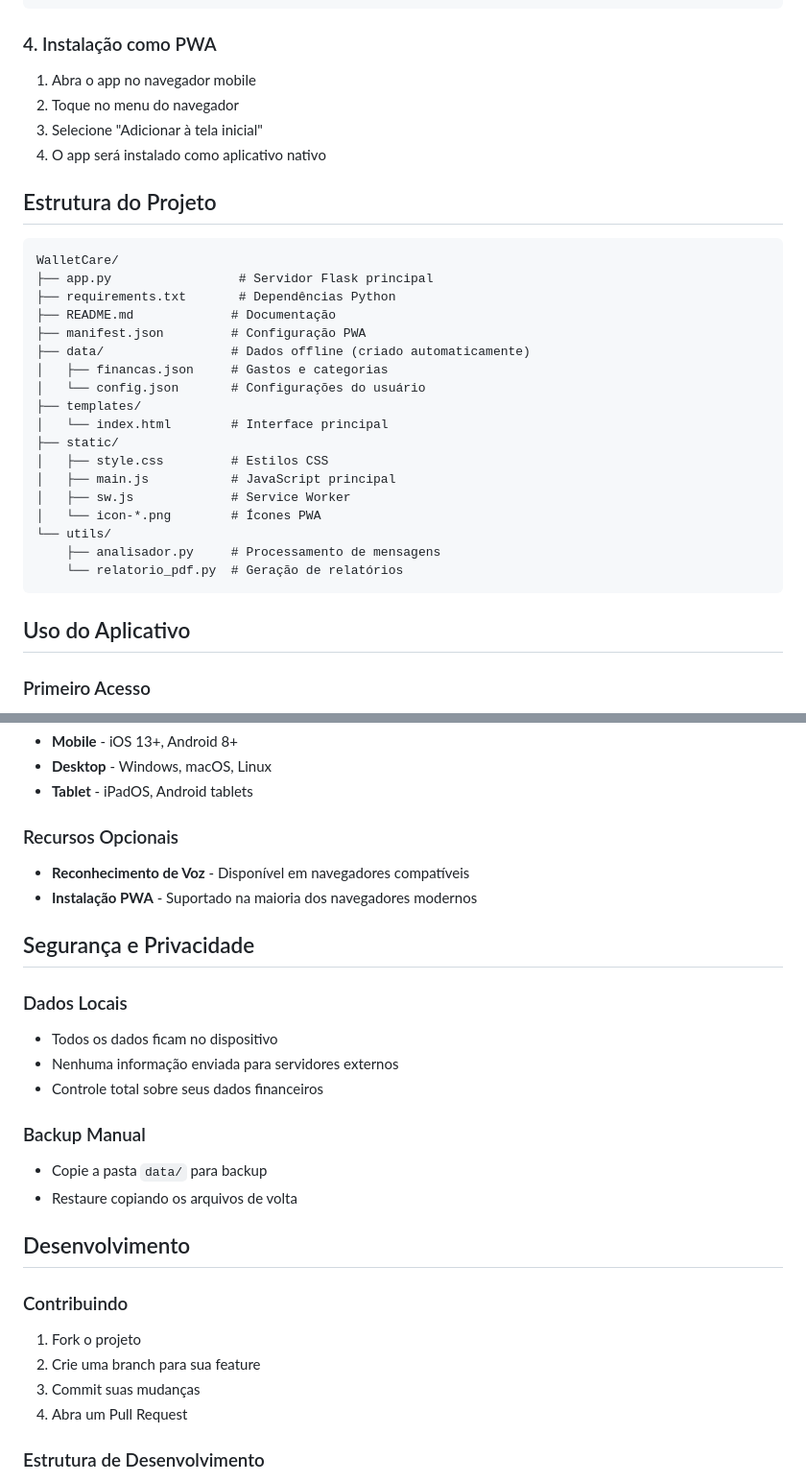
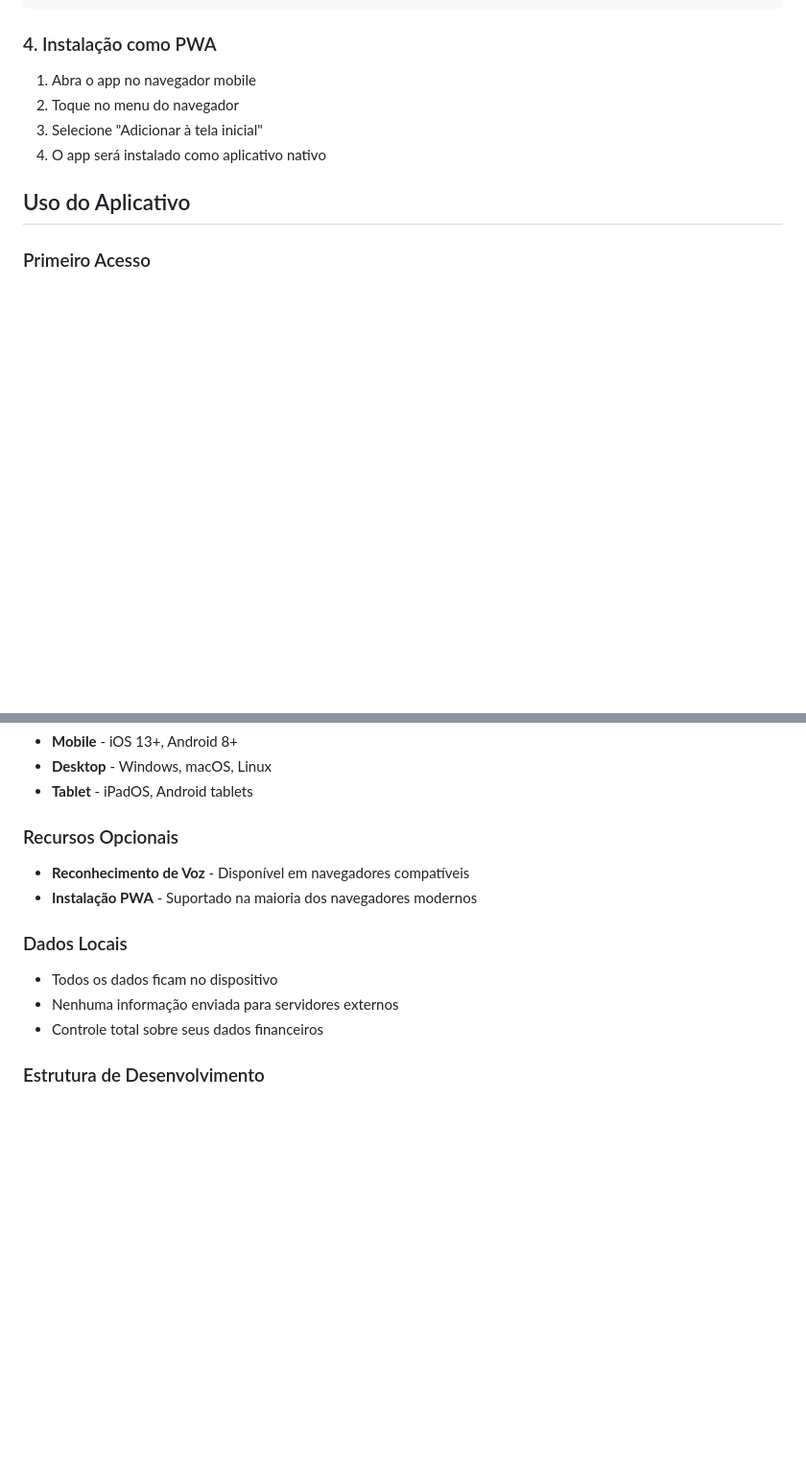
Before and after one commit to erikcandev/WalletCare, a Markdown page: README.md, 2 parts joined by grey strips. Shown at 96% size. Rendered like a GitHub page; blank space fills up the shorter version.

Commit message:
Att readme
Removed project structure and development sections from README.

````diff
--- a/README.md
+++ b/README.md
@@ -81,28 +81,6 @@ http://localhost:5000
 3. Selecione "Adicionar à tela inicial"
 4. O app será instalado como aplicativo nativo
 
-## Estrutura do Projeto
-
-```
-WalletCare/
-├── app.py                 # Servidor Flask principal
-├── requirements.txt       # Dependências Python
-├── README.md             # Documentação
-├── manifest.json         # Configuração PWA
-├── data/                 # Dados offline (criado automaticamente)
-│   ├── financas.json     # Gastos e categorias
-│   └── config.json       # Configurações do usuário
-├── templates/
-│   └── index.html        # Interface principal
-├── static/
-│   ├── style.css         # Estilos CSS
-│   ├── main.js           # JavaScript principal
-│   ├── sw.js             # Service Worker
-│   └── icon-*.png        # Ícones PWA
-└── utils/
-    ├── analisador.py     # Processamento de mensagens
-    └── relatorio_pdf.py  # Geração de relatórios
-```
 
 ## Uso do Aplicativo
 
@@ -191,24 +169,10 @@ O app identifica automaticamente:
 - **Reconhecimento de Voz** - Disponível em navegadores compatíveis
 - **Instalação PWA** - Suportado na maioria dos navegadores modernos
 
-## Segurança e Privacidade
-
 ### Dados Locais
 - Todos os dados ficam no dispositivo
 - Nenhuma informação enviada para servidores externos
 - Controle total sobre seus dados financeiros
-
-### Backup Manual
-- Copie a pasta `data/` para backup
-- Restaure copiando os arquivos de volta
-
-## Desenvolvimento
-
-### Contribuindo
-1. Fork o projeto
-2. Crie uma branch para sua feature
-3. Commit suas mudanças
-4. Abra um Pull Request
 
 ### Estrutura de Desenvolvimento
 - **Backend** - Flask com APIs RESTful
````
Also changed, not shown: other parts of README.md (+0 -15 lines).
